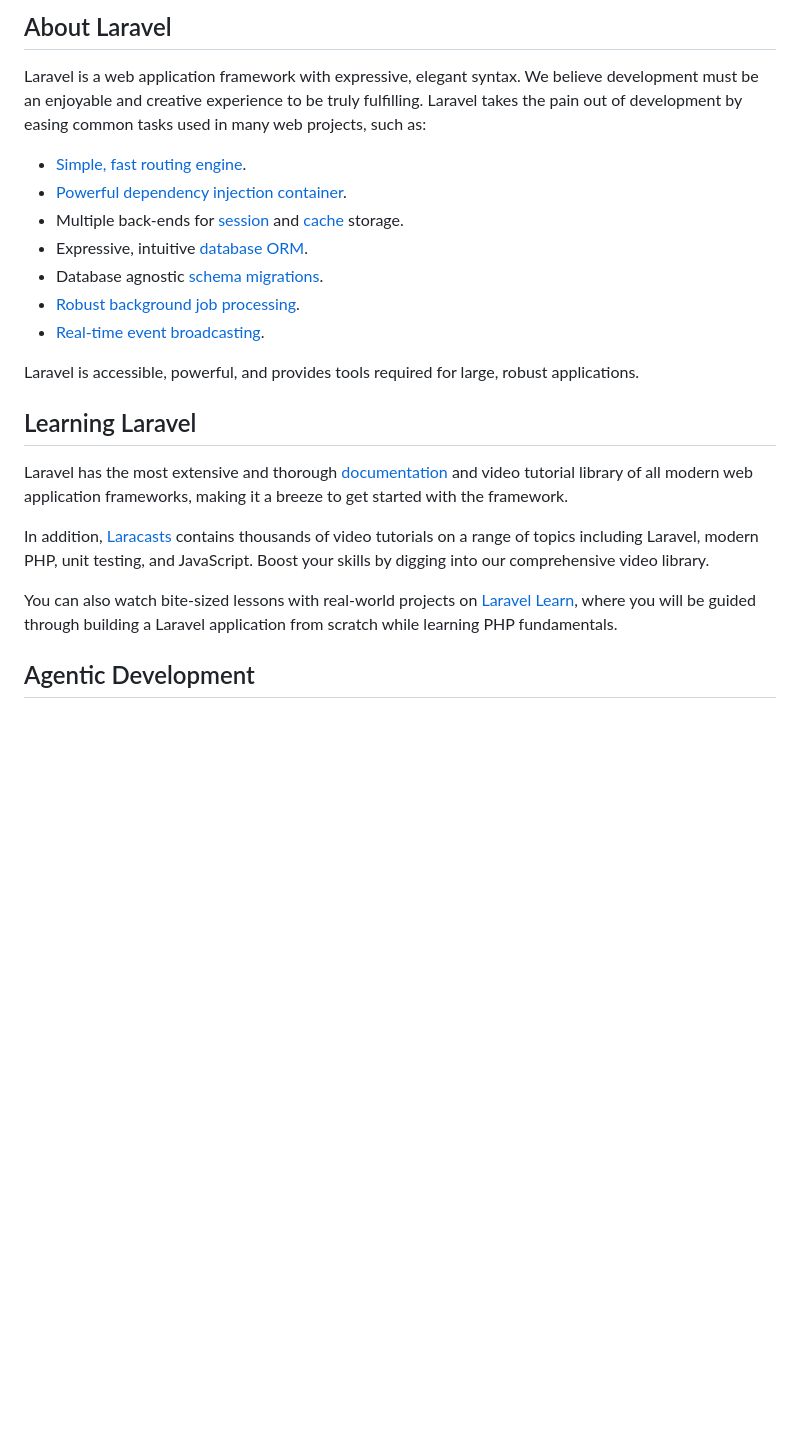
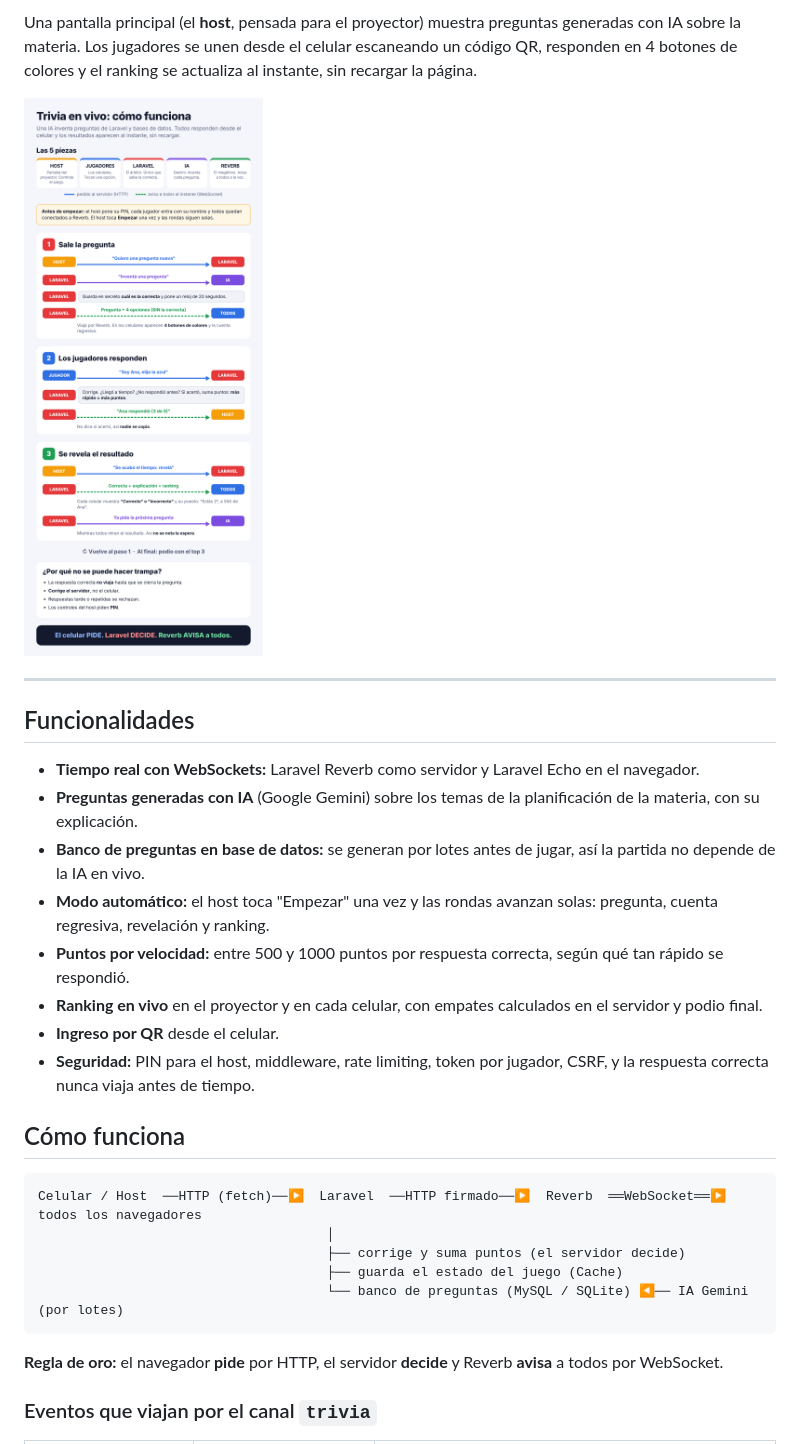
Before and after one commit to AlexanderB97/trivia-reverb, a Markdown page: README.md, the part around one of its changes. Rendered like a GitHub page; pictures changed too: docs/flujo-trivia-simple.png (added); blank space fills up the shorter version.

Commit message:
README con diagrama del flujo

````diff
--- a/README.md
+++ b/README.md
@@ -9,25 +4,32 @@
 
-## About Laravel
+Una pantalla principal (el **host**, pensada para el proyector) muestra preguntas generadas con IA sobre la materia. Los jugadores se unen desde el celular escaneando un código QR, responden en 4 botones de colores y el ranking se actualiza al instante, sin recargar la página.
 
-Laravel is a web application framework with expressive, elegant syntax. We believe development must be an enjoyable and creative experience to be truly fulfilling. Laravel takes the pain out of development by easing common tasks used in many web projects, such as:
+![Flujo de la trivia](docs/flujo-trivia-simple.png)
 
-- [Simple, fast routing engine](https://laravel.com/docs/routing).
-- [Powerful dependency injection container](https://laravel.com/docs/container).
-- Multiple back-ends for [session](https://laravel.com/docs/session) and [cache](https://laravel.com/docs/cache) storage.
-- Expressive, intuitive [database ORM](https://laravel.com/docs/eloquent).
-- Database agnostic [schema migrations](https://laravel.com/docs/migrations).
-- [Robust background job processing](https://laravel.com/docs/queues).
-- [Real-time event broadcasting](https://laravel.com/docs/broadcasting).
+---
 
-Laravel is accessible, powerful, and provides tools required for large, robust applications.
+## Funcionalidades
 
-## Learning Laravel
+- **Tiempo real con WebSockets:** Laravel Reverb como servidor y Laravel Echo en el navegador.
+- **Preguntas generadas con IA** (Google Gemini) sobre los temas de la planificación de la materia, con su explicación.
+- **Banco de preguntas en base de datos:** se generan por lotes antes de jugar, así la partida no depende de la IA en vivo.
+- **Modo automático:** el host toca "Empezar" una vez y las rondas avanzan solas: pregunta, cuenta regresiva, revelación y ranking.
+- **Puntos por velocidad:** entre 500 y 1000 puntos por respuesta correcta, según qué tan rápido se respondió.
+- **Ranking en vivo** en el proyector y en cada celular, con empates calculados en el servidor y podio final.
+- **Ingreso por QR** desde el celular.
+- **Seguridad:** PIN para el host, middleware, rate limiting, token por jugador, CSRF, y la respuesta correcta nunca viaja antes de tiempo.
 
-Laravel has the most extensive and thorough [documentation](https://laravel.com/docs) and video tutorial library of all modern web application frameworks, making it a breeze to get started with the framework.
+## Cómo funciona
 
-In addition, [Laracasts](https://laracasts.com) contains thousands of video tutorials on a range of topics including Laravel, modern PHP, unit testing, and JavaScript. Boost your skills by digging into our comprehensive video library.
+```
+Celular / Host  ──HTTP (fetch)──▶  Laravel  ──HTTP firmado──▶  Reverb  ══WebSocket══▶  todos los navegadores
+                                     │
+                                     ├── corrige y suma puntos (el servidor decide)
+                                     ├── guarda el estado del juego (Cache)
+                                     └── banco de preguntas (MySQL / SQLite) ◀── IA Gemini (por lotes)
+```
 
-You can also watch bite-sized lessons with real-world projects on [Laravel Learn](https://laravel.com/learn), where you will be guided through building a Laravel application from scratch while learning PHP fundamentals.
+**Regla de oro:** el navegador **pide** por HTTP, el servidor **decide** y Reverb **avisa** a todos por WebSocket.
 
-## Agentic Development
+### Eventos que viajan por el canal `trivia`
 
````
Also changed, not shown: other parts of README.md (+98 -19 lines).
